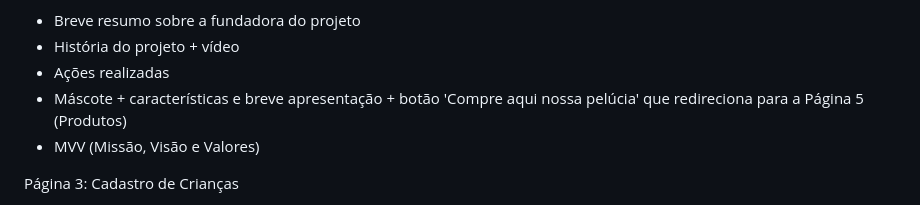
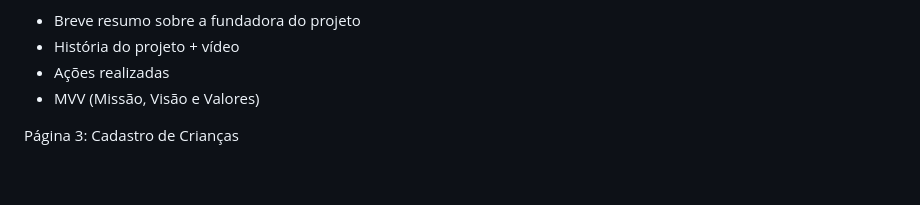
Before and after one commit to paolaabrantes/SitePequenosGuerreiros, a Markdown page: README.md, the part around the change. GitHub-like rendering; blank space fills up the shorter version.

```diff
--- a/README.md
+++ b/README.md
@@ -14,7 +14,6 @@ Página 2: Sobre Nós
 - Breve resumo sobre a fundadora do projeto
 - História do projeto + vídeo
 - Ações realizadas
-- Máscote + características e breve apresentação + botão 'Compre aqui nossa pelúcia' que redireciona para a Página 5 (Produtos)
 - MVV (Missão, Visão e Valores)
 
 Página 3: Cadastro de Crianças
```
